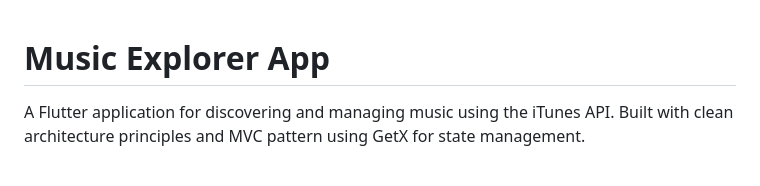
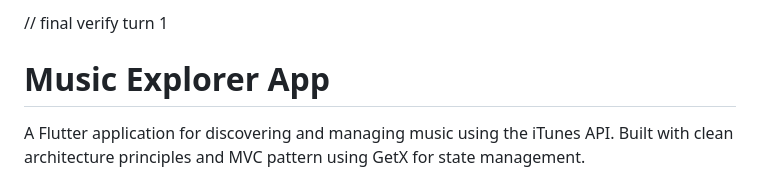
Before and after one commit to vaibhavlajurkar91/MusicExplorerApp, a Markdown page: README.md, the part around the change. Drawn GitHub-style.

Commit message:
Amalgm coding task changes

```diff
--- a/README.md
+++ b/README.md
@@ -1,3 +1,4 @@
+// final verify turn 1
 # Music Explorer App
 
 A Flutter application for discovering and managing music using the iTunes API. Built with clean architecture principles and MVC pattern using GetX for state management.
```
